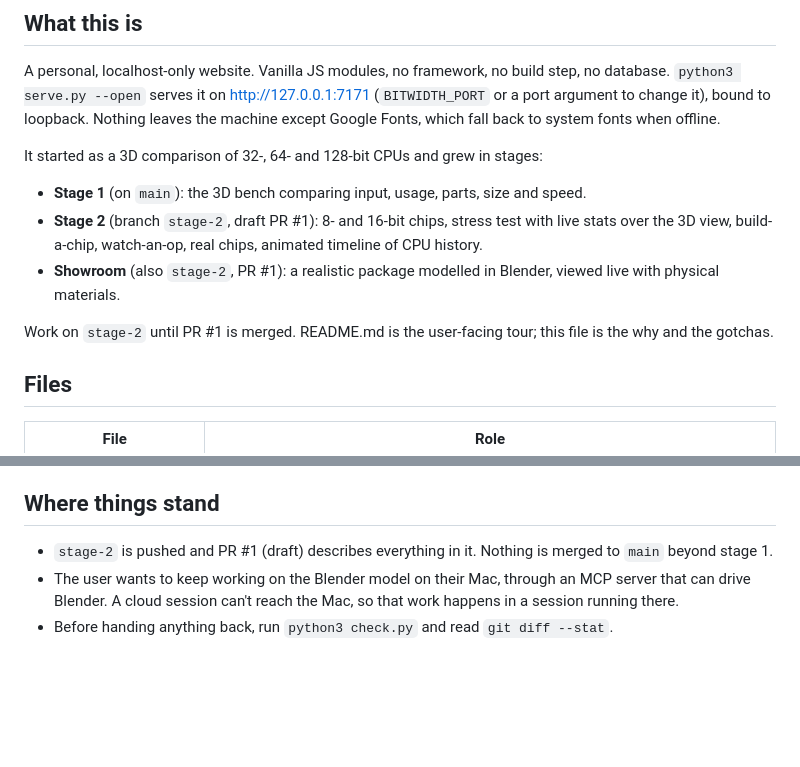
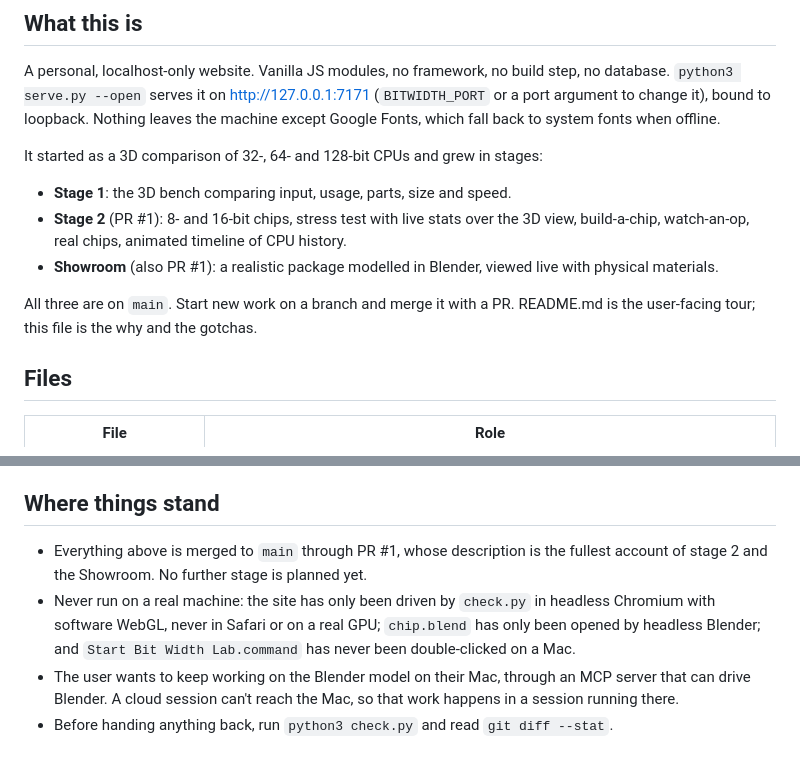
Before and after one commit to Shaw54-eagle/CPU, a Markdown page: CLAUDE.md, 2 parts joined by grey strips. GitHub-like rendering; blank space fills up the shorter version.

Commit message:
Working notes: say where things stand once PR #1 is merged
Co-Authored-By: Claude Opus 5.5 <noreply@anthropic.com>
Claude-Session: https://claude.ai/code/session_01E8NA6ap9ejrigp4CJU6yBC

```diff
--- a/CLAUDE.md
+++ b/CLAUDE.md
@@ -13,15 +13,15 @@ system fonts when offline.
 
 It started as a 3D comparison of 32-, 64- and 128-bit CPUs and grew in stages:
 
-- **Stage 1** (on `main`): the 3D bench comparing input, usage, parts, size and speed.
-- **Stage 2** (branch `stage-2`, draft PR #1): 8- and 16-bit chips, stress test
-  with live stats over the 3D view, build-a-chip, watch-an-op, real chips,
-  animated timeline of CPU history.
-- **Showroom** (also `stage-2`, PR #1): a realistic package modelled in Blender,
-  viewed live with physical materials.
+- **Stage 1**: the 3D bench comparing input, usage, parts, size and speed.
+- **Stage 2** (PR #1): 8- and 16-bit chips, stress test with live stats over
+  the 3D view, build-a-chip, watch-an-op, real chips, animated timeline of CPU
+  history.
+- **Showroom** (also PR #1): a realistic package modelled in Blender, viewed
+  live with physical materials.
 
-Work on `stage-2` until PR #1 is merged. README.md is the user-facing tour;
-this file is the why and the gotchas.
+All three are on `main`. Start new work on a branch and merge it with a PR.
+README.md is the user-facing tour; this file is the why and the gotchas.
 
 ## Files
 
@@ -139,8 +139,12 @@ The writing is part of the product.
 
 ## Where things stand
 
-- `stage-2` is pushed and PR #1 (draft) describes everything in it. Nothing is
-  merged to `main` beyond stage 1.
+- Everything above is merged to `main` through PR #1, whose description is the
+  fullest account of stage 2 and the Showroom. No further stage is planned yet.
+- Never run on a real machine: the site has only been driven by `check.py` in
+  headless Chromium with software WebGL, never in Safari or on a real GPU;
+  `chip.blend` has only been opened by headless Blender; and
+  `Start Bit Width Lab.command` has never been double-clicked on a Mac.
 - The user wants to keep working on the Blender model on their Mac, through an
   MCP server that can drive Blender. A cloud session can't reach the Mac, so
   that work happens in a session running there.
```
